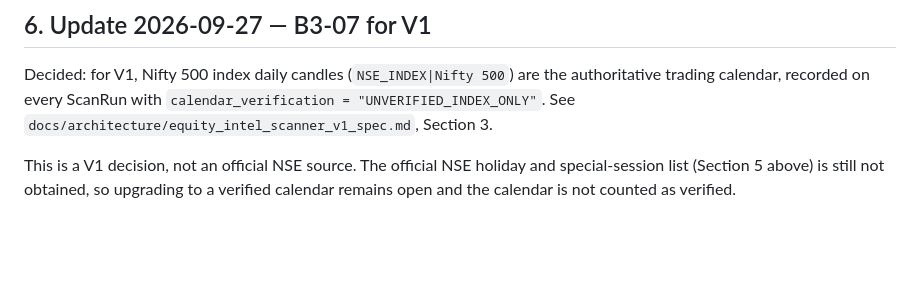
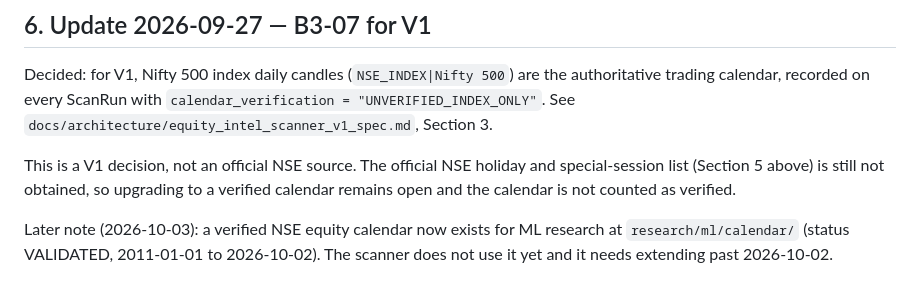
Before and after one commit to hariyaakshay-cpu/equity-intelligence-platform, a Markdown page: research/b3_live_evidence_resolution_2026-09-26.md, the part around the change. Drawn GitHub-style; blank space fills up the shorter version.

Commit message:
Docs: ML spec progression (calendar done, survivorship current) and B3-07 calendar pointer

```diff
--- a/research/b3_live_evidence_resolution_2026-09-26.md
+++ b/research/b3_live_evidence_resolution_2026-09-26.md
@@ -93,3 +93,8 @@ This is a V1 decision, not an official NSE source. The official NSE
 holiday and special-session list (Section 5 above) is still not obtained, so
 upgrading to a verified calendar remains open and the calendar is not
 counted as verified.
+
+Later note (2026-10-03): a verified NSE equity calendar now exists for ML
+research at `research/ml/calendar/` (status VALIDATED, 2011-01-01 to
+2026-10-02). The scanner does not use it yet and it needs extending past
+2026-10-02.
```
Also changed, not shown: docs/architecture/equity_intel_ml_research_spec.md (+2 -2 lines).
